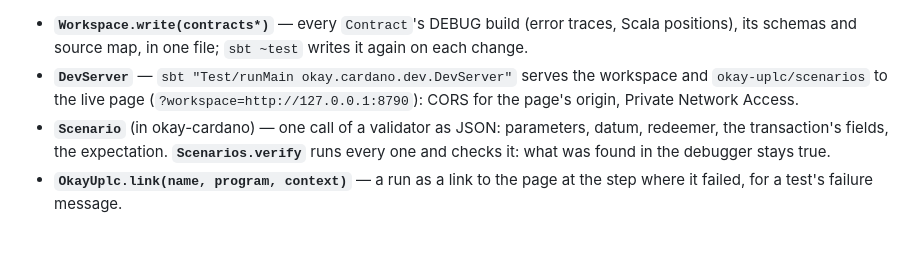
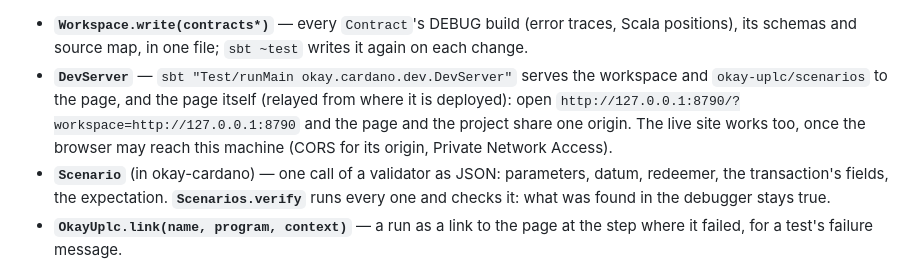
Before and after one commit to okay-effects/okay-cardano, a Markdown page: README.md, the part around the change. Rendered like a GitHub page; blank space fills up the shorter version.

Commit message:
README: the dev server serves the page

```diff
--- a/README.md
+++ b/README.md
@@ -54,7 +54,9 @@ class Workbench extends munit.FunSuite:          // or any test framework
 - **`Workspace.write(contracts*)`** — every `Contract`'s DEBUG build (error traces, Scala positions), its schemas and
   source map, in one file; `sbt ~test` writes it again on each change.
 - **`DevServer`** — `sbt "Test/runMain okay.cardano.dev.DevServer"` serves the workspace and `okay-uplc/scenarios` to
-  the live page (`?workspace=http://127.0.0.1:8790`): CORS for the page's origin, Private Network Access.
+  the page, and the page itself (relayed from where it is deployed): open
+  `http://127.0.0.1:8790/?workspace=http://127.0.0.1:8790` and the page and the project share one origin. The live site works too, once the browser may reach this machine
+  (CORS for its origin, Private Network Access).
 - **`Scenario`** (in okay-cardano) — one call of a validator as JSON: parameters, datum, redeemer, the
   transaction's fields, the expectation. **`Scenarios.verify`** runs every one and checks it: what was found in the
   debugger stays true.
```
